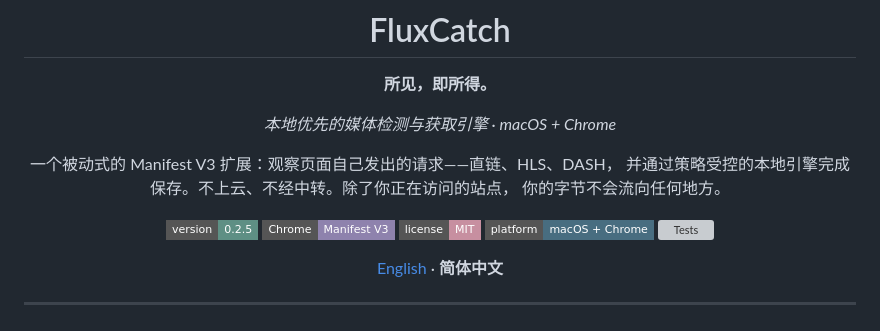
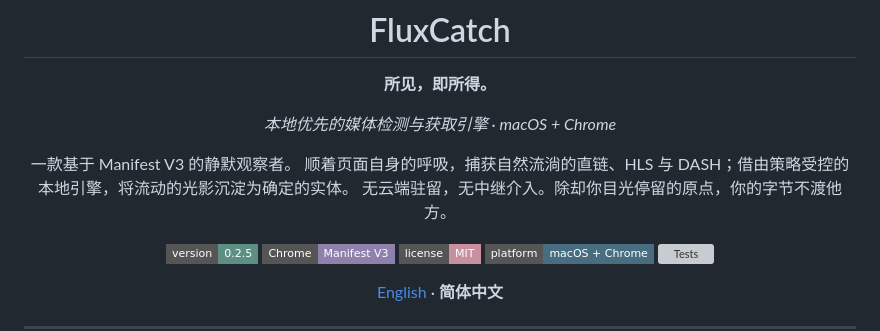
Before and after one commit to Blanchot-Alice/fluxcatch, a Markdown page: README.zh-CN.md, the part around the change. Rendered like a GitHub page; badges without logos; grey boxes are pictures that could not be loaded.

Commit message:
Revise README.zh-CN.md for clarity and detail
Updated the description of the extension to clarify its functionality and features.

```diff
--- a/README.zh-CN.md
+++ b/README.zh-CN.md
@@ -8,9 +8,9 @@
 
 *本地优先的媒体检测与获取引擎 · macOS + Chrome*
 
-一个被动式的 Manifest V3 扩展：观察页面自己发出的请求——直链、HLS、DASH，
-并通过策略受控的本地引擎完成保存。不上云、不经中转。除了你正在访问的站点，
-你的字节不会流向任何地方。
+一款基于 Manifest V3 的静默观察者。
+顺着页面自身的呼吸，捕获自然流淌的直链、HLS 与 DASH；借由策略受控的本地引擎，将流动的光影沉淀为确定的实体。
+无云端驻留，无中继介入。除却你目光停留的原点，你的字节不渡他方。
 
 [![Version](https://img.shields.io/badge/version-0.2.5-5E8F84?style=flat-square)](https://github.com/Blanchot-Alice/fluxcatch/releases)
 [![Chrome MV3](https://img.shields.io/badge/Chrome-Manifest_V3-8E82AD?style=flat-square&logo=googlechrome&logoColor=white)](https://developer.chrome.com/docs/extensions/develop/migrate)
```
